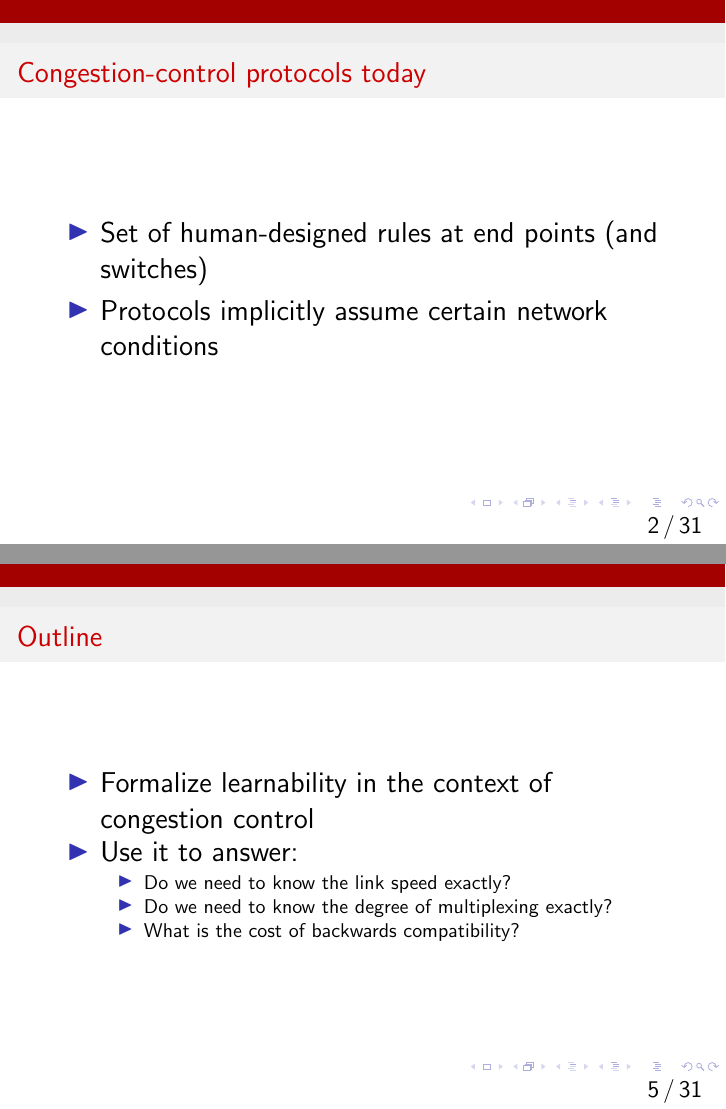
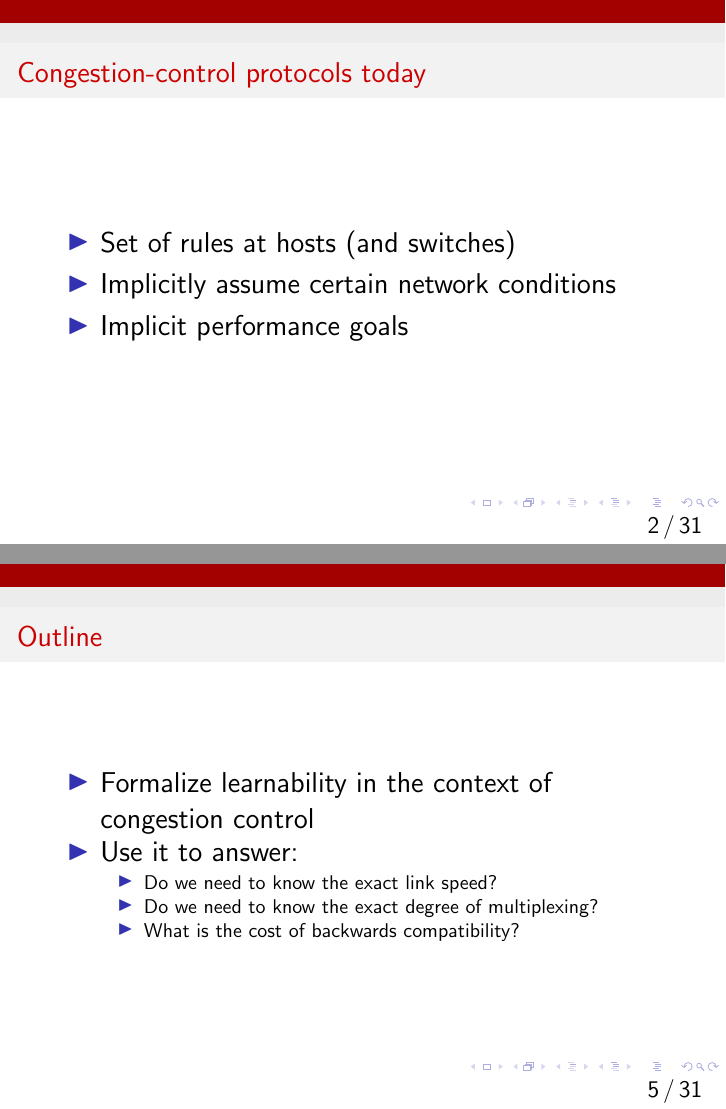
Before and after one commit to anirudhSK/learnability-talk, LaTeX slides (learnability.tex): pages 4 and 9 of 93 before the commit and pages 5 and 10 of 94 after it, joined at a grey line. Compiled offline with pdfLaTeX.

Commit message:
Address a few more of Suvinay's comments.

```diff
--- a/learnability.tex
+++ b/learnability.tex
@@ -26,8 +26,9 @@
 \begin{frame}
 \frametitle{Congestion-control protocols today}
 \begin{itemize}
-\item<2-> Set of human-designed rules at end points (and switches)
-\item<3-> Protocols implicitly assume certain network conditions
+\item<2-> Set of rules at hosts (and switches)
+\item<3-> Implicitly assume certain network conditions
+\item<4-> Implicit performance goals
 \end{itemize}
 \end{frame}
 
@@ -56,8 +57,8 @@ an imperfect set of assumptions: the network model?
 \item Formalize learnability in the context of congestion control
 \item Use it to answer:
 \begin{itemize}
-\item Do we need to know the link speed exactly?
-\item Do we need to know the degree of multiplexing exactly?
+\item Do we need to know the exact link speed?
+\item Do we need to know the exact degree of multiplexing?
 \item What is the cost of backwards compatibility?
 %\item Do we need to know the topology exactly?
 %\item What is the cost of application diversity?
```
Also changed, not shown: learnability.tex (4 more changed lines).
